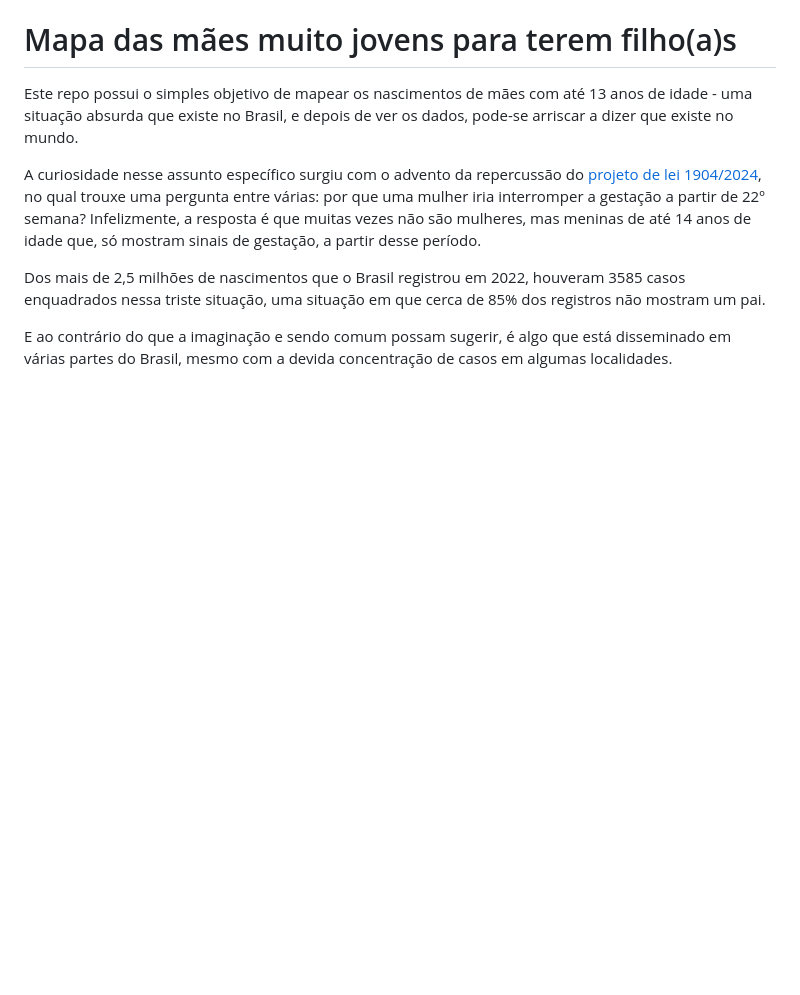
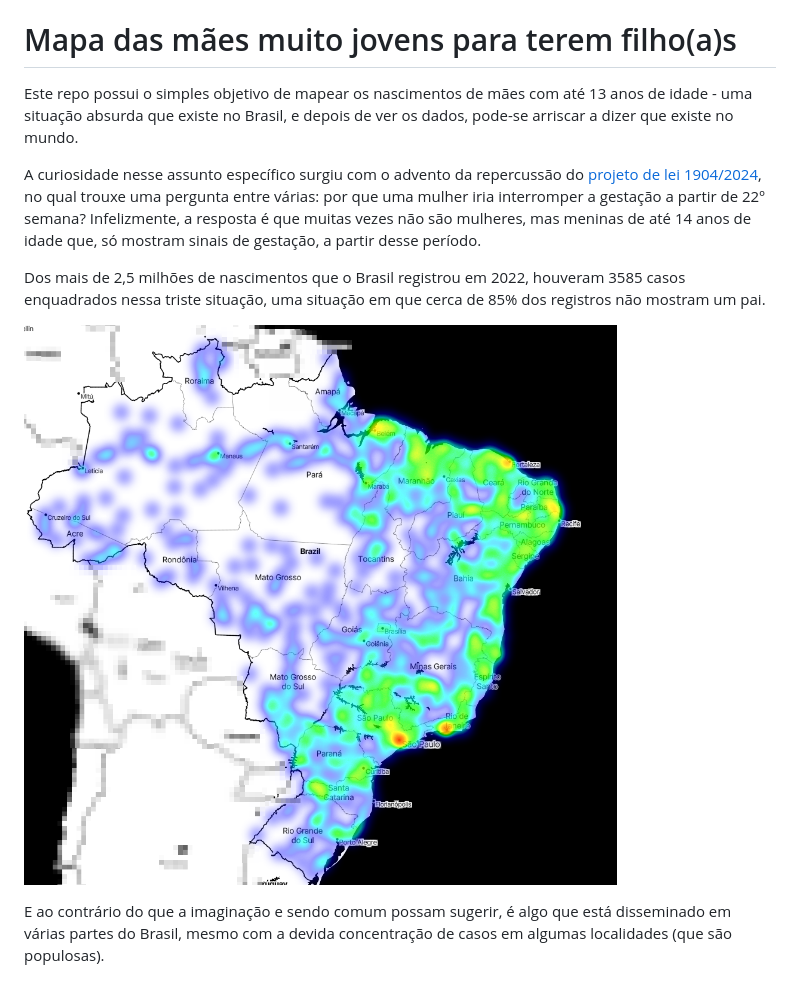
Before and after one commit to JimmyFlorido/too_much_young, a Markdown page: README.md, the part around the change. Rendered like a GitHub page; pictures changed too: src/image/too_young_map2.png (added); blank space fills up the shorter version.

Commit message:
docs: add image to display map at README file

```diff
--- a/README.md
+++ b/README.md
@@ -6,6 +6,6 @@ A curiosidade nesse assunto específico surgiu com o advento da repercussão do
 
 Dos mais de 2,5 milhões de nascimentos que o Brasil registrou em 2022, houveram 3585 casos enquadrados nessa triste situação, uma situação em que cerca de 85% dos registros não mostram um pai.
 
+![alt text](https://github.com/JimmyFlorido/too_much_young/blob/main/src/image/too_young_map2.png "wea")
 
-
-E ao contrário do que a imaginação e sendo comum possam sugerir, é algo que está disseminado em várias partes do Brasil, mesmo com a devida concentração de casos em algumas localidades.
+E ao contrário do que a imaginação e sendo comum possam sugerir, é algo que está disseminado em várias partes do Brasil, mesmo com a devida concentração de casos em algumas localidades (que são populosas).
```
